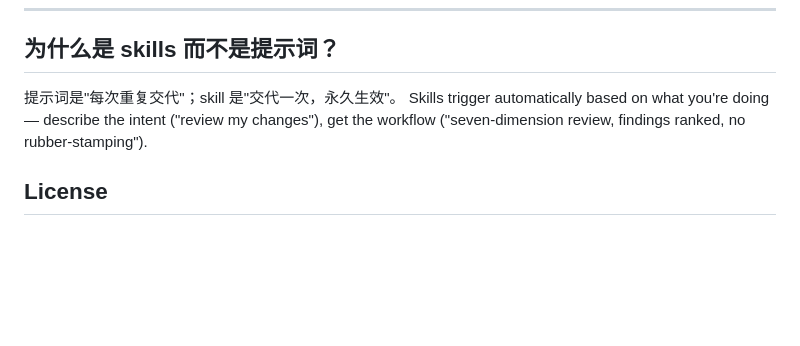
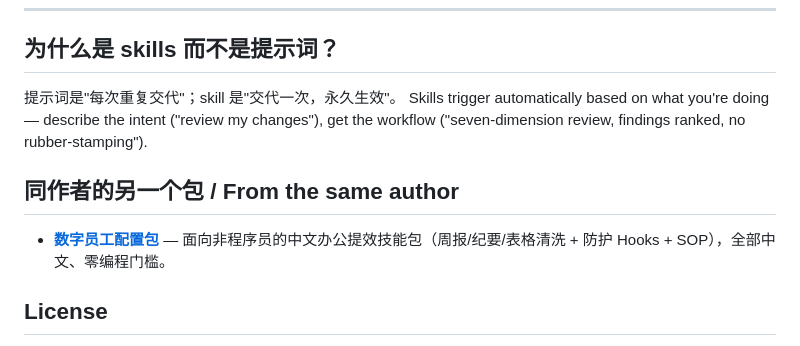
Before and after one commit to Hahaknight/claude-skills-pro, a Markdown page: README.md, the part around the change. Rendered like a GitHub page; blank space fills up the shorter version.

Commit message:
docs: cross-link digital-employee-pack (CN office workflows for non-programmers, same author)

```diff
--- a/README.md
+++ b/README.md
@@ -76,6 +76,10 @@ Windows PowerShell: 把 `free-skills/*` 复制到 `C:\Users\<你>\.claude\skills
 提示词是"每次重复交代"；skill 是"交代一次，永久生效"。
 Skills trigger automatically based on what you're doing — describe the intent ("review my changes"), get the workflow ("seven-dimension review, findings ranked, no rubber-stamping").
 
+## 同作者的另一个包 / From the same author
+
+- **[数字员工配置包](https://github.com/Hahaknight/digital-employee-pack)** — 面向非程序员的中文办公提效技能包（周报/纪要/表格清洗 + 防护 Hooks + SOP），全部中文、零编程门槛。
+
 ## License
 
 - 本仓库免费样品：MIT
```
